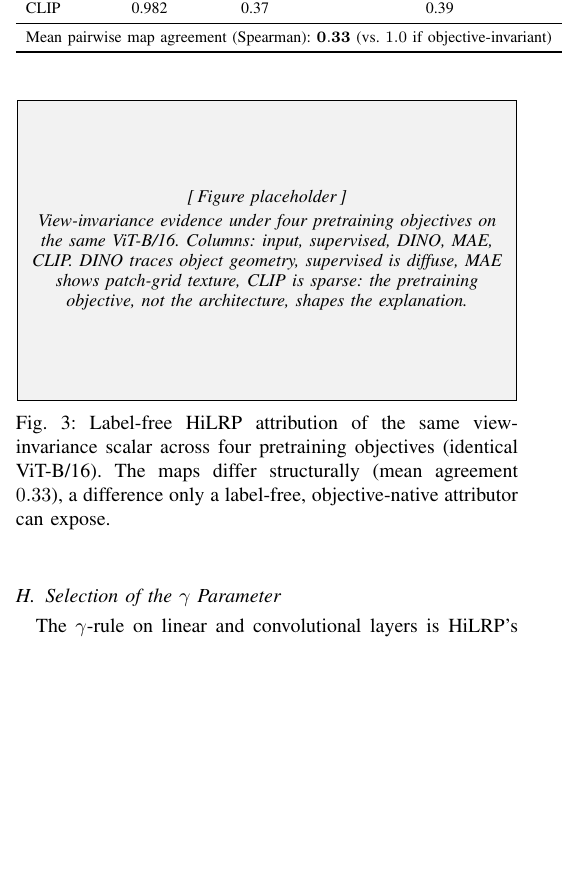
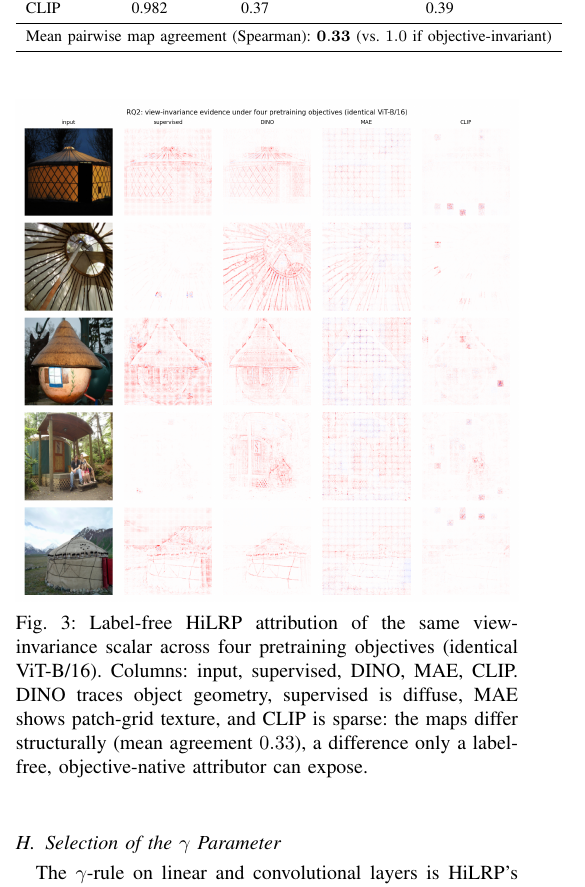
Before and after one commit to Nishan-Charlie/Hi-LRP-Towards-One-Trustworthy-Explainable-AI, a LaTeX paper (paper.tex): part of one column of page 7 of 9, cut so that both start at the same text, the shorter picture padded with empty space. Compiled offline with pdfLaTeX.

Commit message:
figure: swap RQ2 placeholder for real rq2_maps.png (four-pretraining view-invariance maps)
Co-Authored-By: Claude Fable 5 <noreply@anthropic.com>

```diff
--- a/paper.tex
+++ b/paper.tex
@@ -431,8 +431,8 @@ Table~\ref{tab:rq2} reports the results over 30 images. The four objectives prod
 % (already generated at results/rq2_pretraining/rq2_maps.png)
 \begin{figure}[h]
   \centering
-  \figph{5.0cm}{View-invariance evidence under four pretraining objectives on the same ViT-B/16. Columns: input, supervised, DINO, MAE, CLIP. DINO traces object geometry, supervised is diffuse, MAE shows patch-grid texture, CLIP is sparse: the pretraining objective, not the architecture, shapes the explanation.}
-  \caption{Label-free HiLRP attribution of the same view-invariance scalar across four pretraining objectives (identical ViT-B/16). The maps differ structurally (mean agreement $0.33$), a difference only a label-free, objective-native attributor can expose.}
+  \includegraphics[width=\linewidth]{figures/rq2_maps.png}
+  \caption{Label-free HiLRP attribution of the same view-invariance scalar across four pretraining objectives (identical ViT-B/16). Columns: input, supervised, DINO, MAE, CLIP. DINO traces object geometry, supervised is diffuse, MAE shows patch-grid texture, and CLIP is sparse: the maps differ structurally (mean agreement $0.33$), a difference only a label-free, objective-native attributor can expose.}
   \label{fig:rq2-maps}
 \end{figure}
 
```
Also changed, not shown: figures/rq2_maps.png (added).
